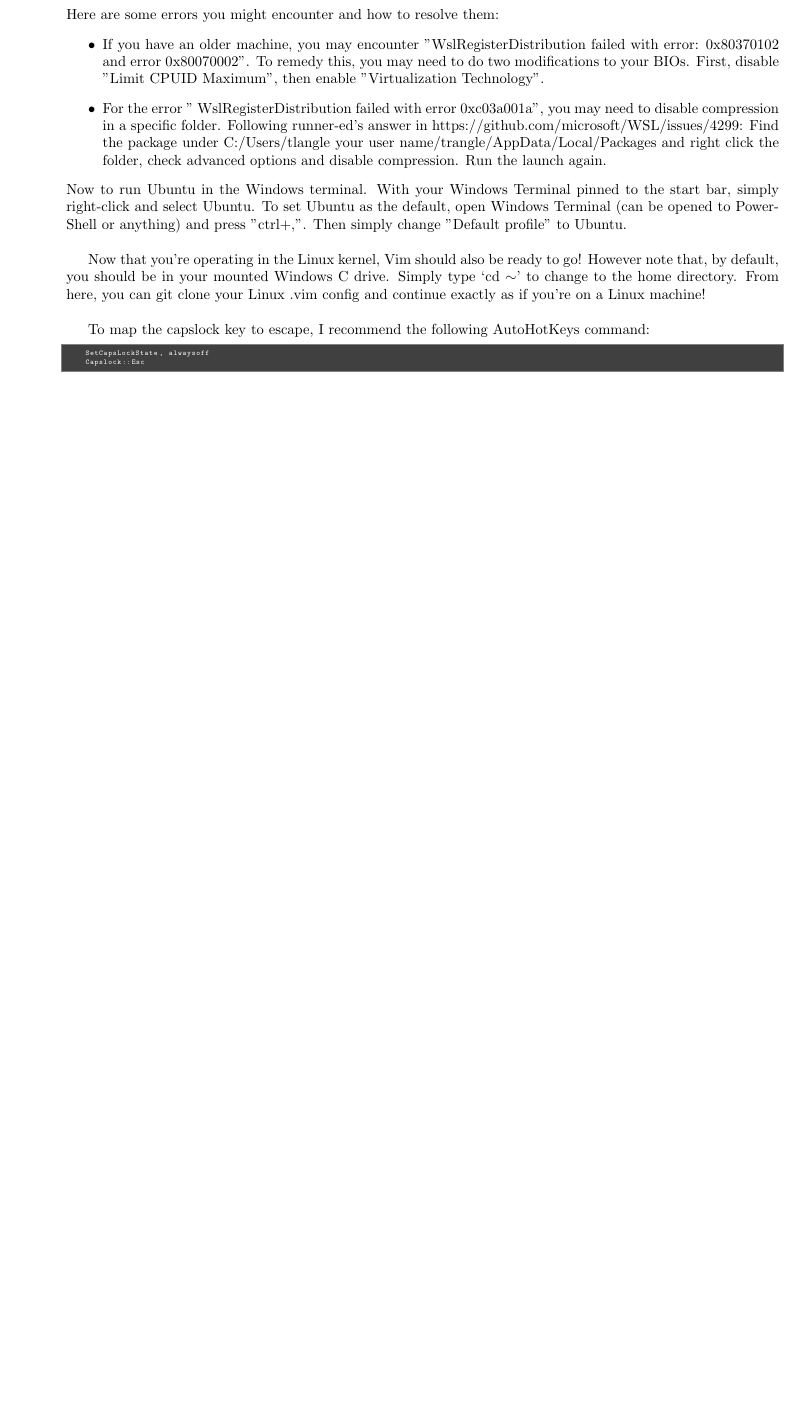
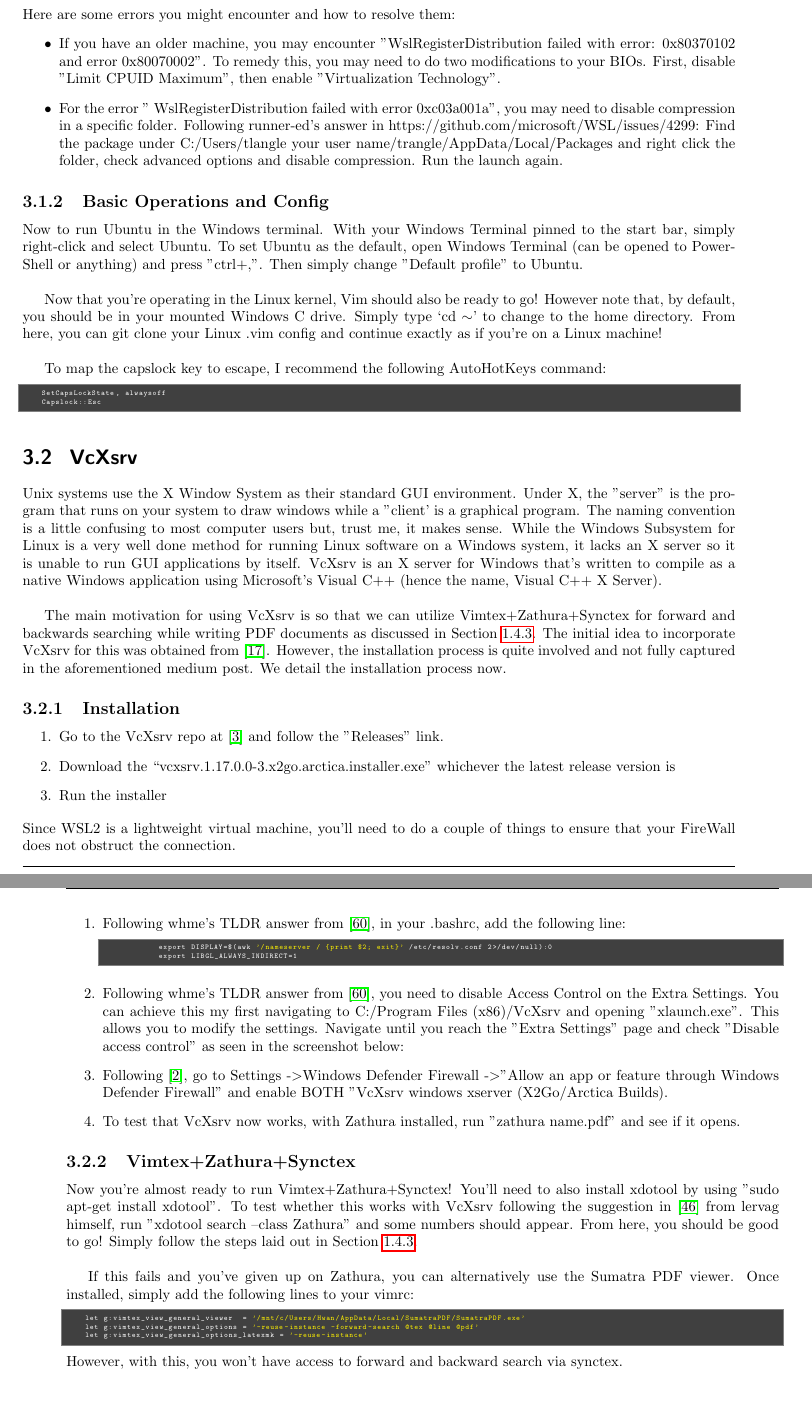
Before and after one commit to hwangoh/dotfiles, a LaTeX thesis (WorkFlow_Notes/main.tex, which reads WorkFlow_Notes/chapter_wsl2.tex): part of page 17 of 29 before the commit and two parts of pages 24 and 25 of 31 after it, the two joined at a grey line, cut so that both start at the same text, the shorter picture padded with empty space. Compiled offline with pdfLaTeX.

Commit message:
Zathura now works with WSL2! Updated WorkFlow_Notes with VcXsrv installation details

```diff
--- /dev/null
+++ b/WorkFlow_Notes/chapter_wsl2.tex
@@ -0,0 +40,113 @@
+Here are some errors you might encounter and how to resolve them:
+\begin{itemize}
+    \item If you have an older machine, you may encounter
+        "WslRegisterDistribution failed with error: 0x80370102 and error 0x80070002". To
+        remedy this, you may need to do two modifications to your BIOs. First, disable
+        "Limit CPUID Maximum", then enable "Virtualization Technology".
+    \item For the error " WslRegisterDistribution  failed with error
+        0xc03a001a", you may need to disable compression in a specific folder.
+        Following runner-ed's answer in
+        https://github.com/microsoft/WSL/issues/4299: Find the package under
+        C:/Users/tlangle your user name/trangle/AppData/Local/Packages and right click the
+        folder, check advanced options and disable compression. Run the launch
+        again.
+\end{itemize}
+
+%------------------------------------------------------------------------------
+\subsection{Basic Operations and Config}
+%------------------------------------------------------------------------------
+Now to run Ubuntu in the Windows terminal. With your Windows Terminal pinned to
+the start bar, simply right-click and select Ubuntu. To set Ubuntu as the
+default, open Windows Terminal (can be opened to PowerShell or anything) and
+press "ctrl+,". Then simply change "Default profile" to Ubuntu.\\
+
+Now that you're operating in the Linux kernel, Vim should also be ready to go!
+However note that, by default, you should be in your mounted Windows C drive.
+Simply type `cd $\sim$' to change to the home directory. From here, you can git
+clone your Linux .vim config and continue exactly as if you're on a Linux
+machine!\\
+
+To map the capslock key to escape, I recommend the following AutoHotKeys
+command:
+\begin{lstlisting}
+    SetCapsLockState, alwaysoff
+    Capslock::Esc
+\end{lstlisting}
+
+%==============================================================================
+\section{VcXsrv}
+%==============================================================================
+Unix systems use the X Window System as their standard GUI environment.  Under
+X, the "server" is the program that runs on your system to draw windows while a
+"client' is a graphical program. The naming convention is a little confusing to
+most computer users but, trust me, it makes sense.  While the Windows Subsystem
+for Linux is a very well done method for running Linux software on a Windows
+system, it lacks an X server so it is unable to run GUI applications by itself.
+VcXsrv is an X server for Windows that's written to compile as a native Windows
+application using Microsoft's Visual C++ (hence the name, Visual C++ X
+Server).\\
+
+The main motivation for using VcXsrv is so that we can utilize
+Vimtex+Zathura+Synctex for forward and backwards searching while writing PDF
+documents as discussed in Section \ref{SecFwdBckwdSynctex}. The initial idea to
+incorporate VcXsrv for this was obtained from \cite{jong2020blazing}. However,
+the installation process is quite involved and not fully captured in the
+aforementioned medium post. We detail the installation process now.
+
+%------------------------------------------------------------------------------
+\subsection{Installation}
+%------------------------------------------------------------------------------
+\begin{enumerate}
+    \item Go to the VcXsrv repo at \cite{articaproject2019vcxsrv} and follow the
+        "Releases" link.
+    \item Download the ``vcxsrv.1.17.0.0-3.x2go.arctica.installer.exe''
+        whichever the latest release version is
+    \item Run the installer
+\end{enumerate}
+Since WSL2 is a lightweight virtual machine, you'll need to do a couple of
+things to ensure that your FireWall does not obstruct the connection.
+\begin{enumerate}
+    \item Following whme's TLDR answer from \cite{whme2020how}, in your .bashrc,
+        add the following line:
+        \begin{lstlisting}
+            export DISPLAY=$(awk '/nameserver / {print $2; exit}' /etc/resolv.conf 2>/dev/null):0
+            export LIBGL_ALWAYS_INDIRECT=1
+        \end{lstlisting}
+    \item Following whme's TLDR answer from \cite{whme2020how}, you need to
+        disable Access Control on the Extra Settings. You can achieve this my
+        first navigating to C:/Program Files (x86)/VcXsrv and opening
+        "xlaunch.exe". This allows you to modify the settings. Navigate until
+        you reach the "Extra Settings" page and check "Disable access control"
+        as seen in the screenshot below:
+        % \begin{figure}[H]
+        %     \centering
+        %     \includegraphics[scale=\figscale]{vcxsrv_disable_access_control.jpg}
+        % \end{figure}
+    \item Following \cite{alextsil2020steps}, go to Settings -\trangle Windows
+        Defender Firewall -\trangle "Allow an app or feature through Windows
+        Defender Firewall" and enable BOTH "VcXsrv windows xserver (X2Go/Arctica
+        Builds).
+    \item To test that VcXsrv now works, with Zathura installed, run "zathura
+        name.pdf" and see if it opens.
+\end{enumerate}
+
+%------------------------------------------------------------------------------
+\subsection{Vimtex+Zathura+Synctex}
+%------------------------------------------------------------------------------
+Now you're almost ready to run Vimtex+Zathura+Synctex! You'll need to also
+install xdotool by using "sudo apt-get install xdotool". To test whether this
+works with VcXsrv following the suggestion in \cite{paulrougieux2020vimtex} from
+lervag himself, run "xdotool search --class Zathura" and some numbers should
+appear. From here, you should be good to go! Simply follow the steps laid out in
+Section \ref{SecFwdBckwdSynctex}.\\
+
+If this fails and you've given up on Zathura, you can alternatively use the
+Sumatra PDF viewer. Once installed, simply add the following lines to your
+vimrc:
+\begin{lstlisting}
+    let g:vimtex_view_general_viewer  = '/mnt/c/Users/Hwan/AppData/Local/SumatraPDF/SumatraPDF.exe'
+    let g:vimtex_view_general_options = '-reuse-instance -forward-search @tex @line @pdf'
+    let g:vimtex_view_general_options_latexmk = '-reuse-instance'
+\end{lstlisting}
+However, with this, you won't have access to forward and backward search via
+synctex.
```
Also changed, not shown: WorkFlow_Notes/chapter_vim.tex (+1 -69 lines), WorkFlow_Notes/main.tex (+1 -0 lines), WorkFlow_Notes/references.bib (+37 -6 lines), WorkFlow_Notes/Figures/vcxsrv_disable_access_control.png (added), WorkFlow_Notes/Figures/vcxsrv_firewall.png (added), WorkFlow_Notes/main.pdf, WorkFlow_Notes/chapter_wsl2.tex (39 more changed lines), 3 other files.
